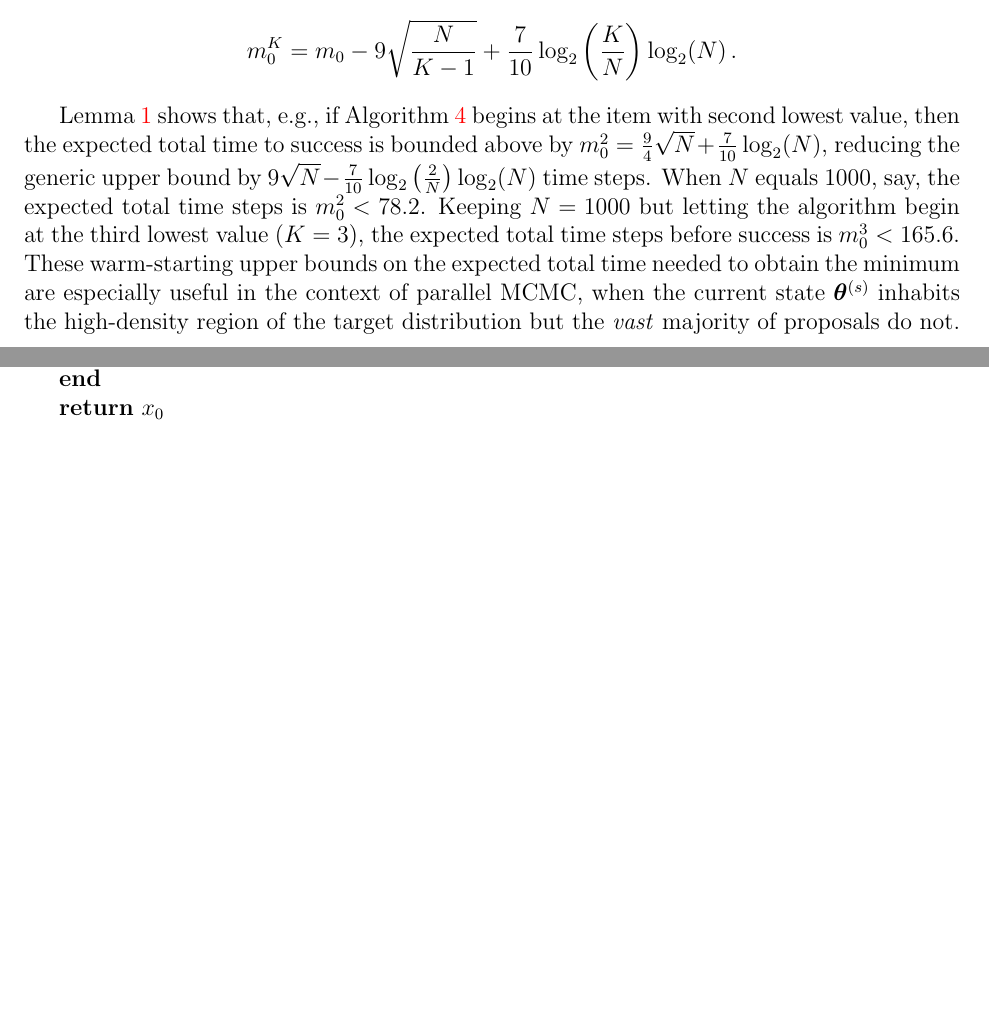
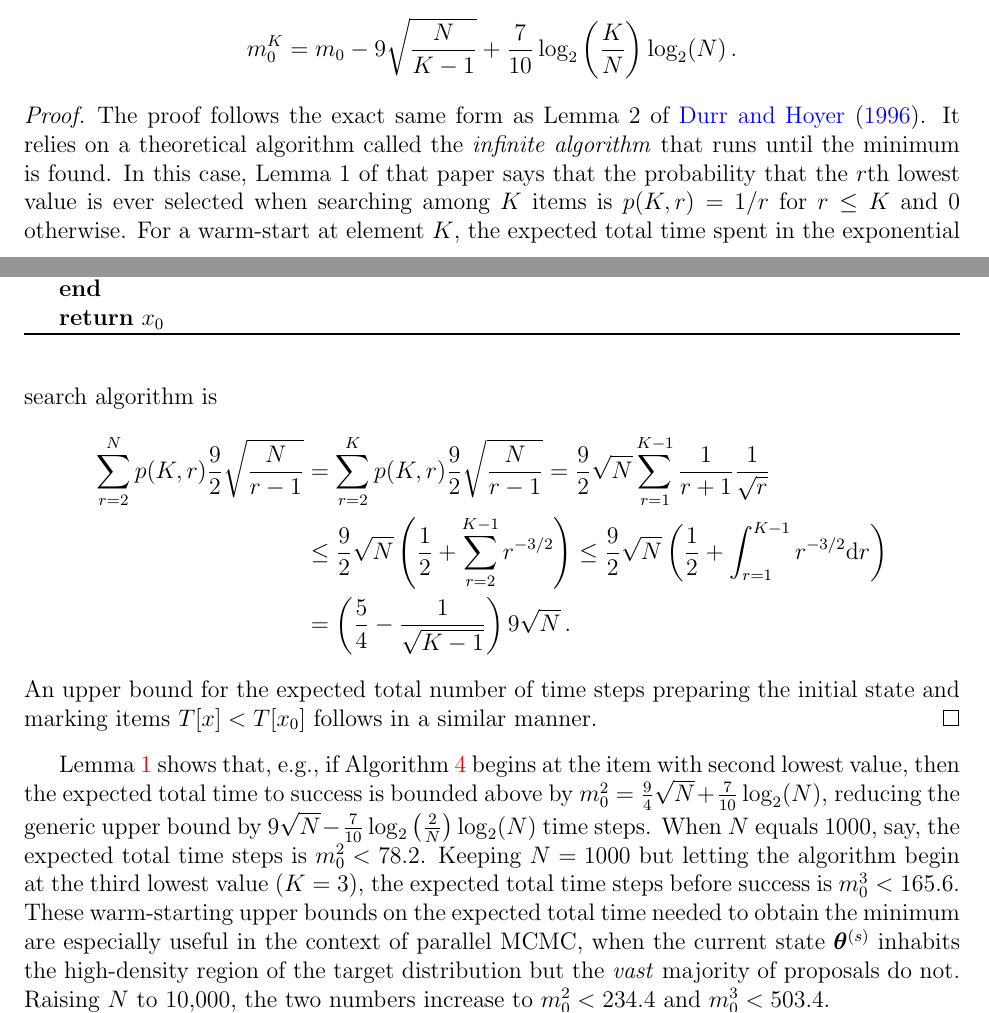
Before and after one commit to andrewjholbrook/qpMCMC, a LaTeX paper (main.tex): two parts of pages 10 and 11 of 15, joined at a grey line, cut so that both start at the same text, the shorter picture padded with empty space. Compiled offline with pdfLaTeX.

Commit message:
proof of lemma 1

```diff
--- a/main.tex
+++ b/main.tex
@@ -463,7 +463,18 @@ x_0 = \argmin_{x\in\{0,\dots,N-1\}} f(x) \, .
 	m_0^K = m_0 - 9\sqrt{\frac{N}{K-1}} + \frac{7}{10} \log_2 \left(\frac{K}{N} \right) \log_2(N)\, .
 	\end{align*}
 \end{lemma}
-Lemma \ref{lem:warm} shows that, e.g., if Algorithm \ref{alg:min} begins at the item with second lowest value, then the expected total time to success is bounded above by $m_0^2=\frac{9}{4}\sqrt{N}+\frac{7}{10}\log_2(N)$, reducing the generic upper bound by $9\sqrt{N}-\frac{7}{10}\log_2\left( \frac{2}{N}\right)\log_2(N)$ time steps.  When $N$ equals 1000, say, the expected total time steps is $m_0^2< 78.2$.  Keeping $N=1000$ but letting the algorithm begin at the third lowest value ($K=3$), the expected total time steps before success is $m_0^3<165.6$.  These warm-starting upper bounds on the expected total time needed to obtain the minimum are especially useful in the context of parallel MCMC, when the current state $\ttheta^{(s)}$ inhabits the high-density region of the target distribution but the \emph{vast} majority of proposals do not.
+\begin{proof}
+	The proof follows the exact same form as Lemma 2 of \citet{durr1996quantum}. It relies on a theoretical algorithm called the \emph{infinite algorithm} that runs until the minimum is found.  In this case, Lemma 1 of that paper says that the probability that the $r$th lowest value is ever selected when searching among $K$ items is $p(K,r)=1/r$ for $r\leq K$ and 0 otherwise.  For a warm-start at element $K$, the expected total time spent in the exponential search algorithm is
+	\begin{align*}
+	\sum_{r=2}^N p(K,r) \frac{9}{2} \sqrt{\frac{N}{r-1}} &= \sum_{r=2}^K p(K,r) \frac{9}{2} \sqrt{\frac{N}{r-1}}
+	=  \frac{9}{2}\sqrt{N}\sum_{r=1}^{K-1} \frac{1}{r+1} \frac{1}{\sqrt{r}} \\
+	&\leq \frac{9}{2}\sqrt{N}\left( \frac{1}{2}+\sum_{r=2}^{K-1} r^{-3/2} \right) \leq \frac{9}{2}\sqrt{N}\left( \frac{1}{2}+\int_{r=1}^{K-1} r^{-3/2} \dd r \right) \\
+	&= \left(\frac{5}{4} - \frac{1}{\sqrt{K-1}} \right) 9\sqrt{N} \, .
+	\end{align*}
+	An upper bound for the expected total number of time steps preparing the initial state and marking items $T[x]<T[x_0]$ follows in a similar manner.
+\end{proof}
+
+Lemma \ref{lem:warm} shows that, e.g., if Algorithm \ref{alg:min} begins at the item with second lowest value, then the expected total time to success is bounded above by $m_0^2=\frac{9}{4}\sqrt{N}+\frac{7}{10}\log_2(N)$, reducing the generic upper bound by $9\sqrt{N}-\frac{7}{10}\log_2\left( \frac{2}{N}\right)\log_2(N)$ time steps.  When $N$ equals 1000, say, the expected total time steps is $m_0^2< 78.2$.  Keeping $N=1000$ but letting the algorithm begin at the third lowest value ($K=3$), the expected total time steps before success is $m_0^3<165.6$.  These warm-starting upper bounds on the expected total time needed to obtain the minimum are especially useful in the context of parallel MCMC, when the current state $\ttheta^{(s)}$ inhabits the high-density region of the target distribution but the \emph{vast} majority of proposals do not. Raising $N$ to 10,000, the two numbers increase to $m_0^2< 234.4$ and $m_0^3<503.4$.
 
 \section{Parallel MCMC}
 
```
